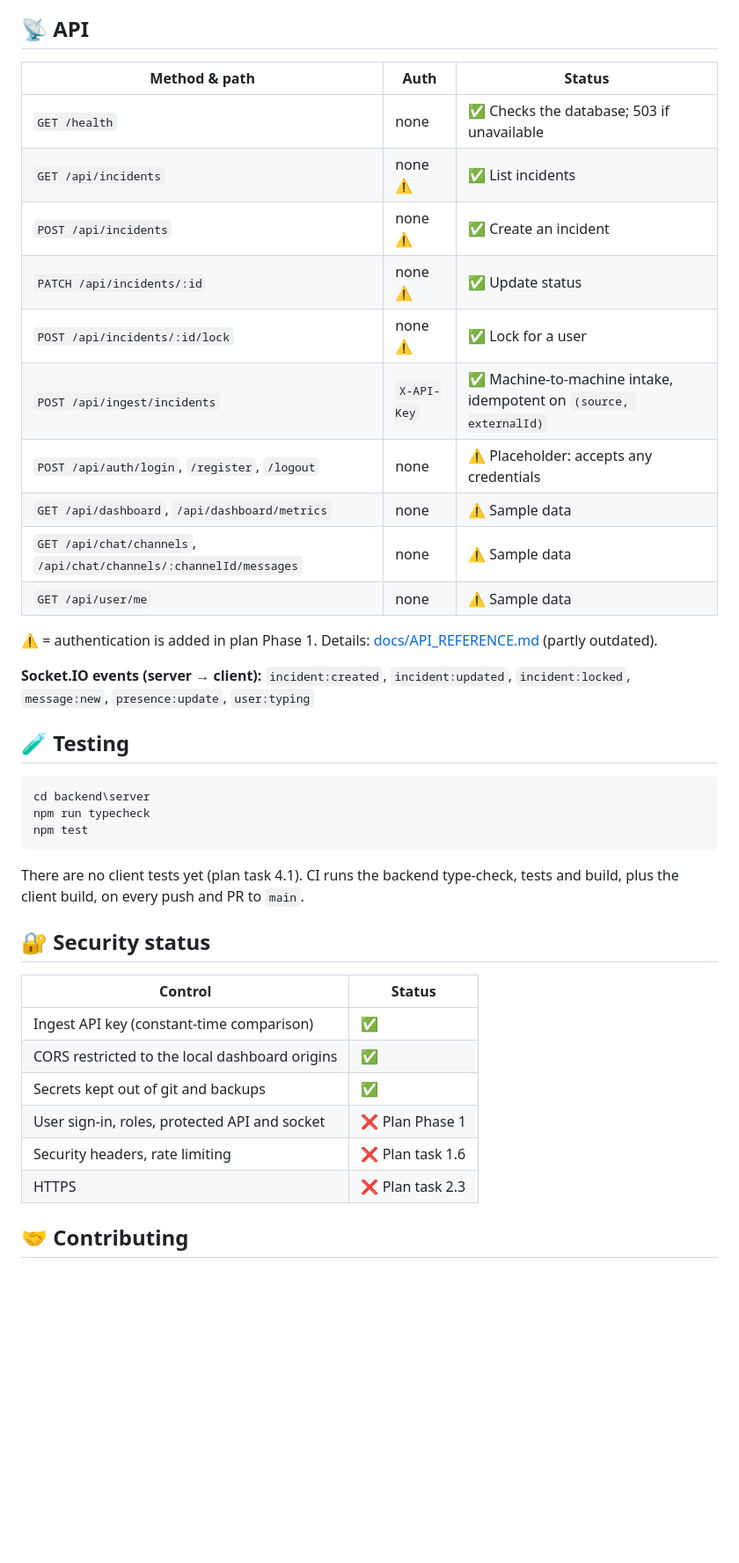
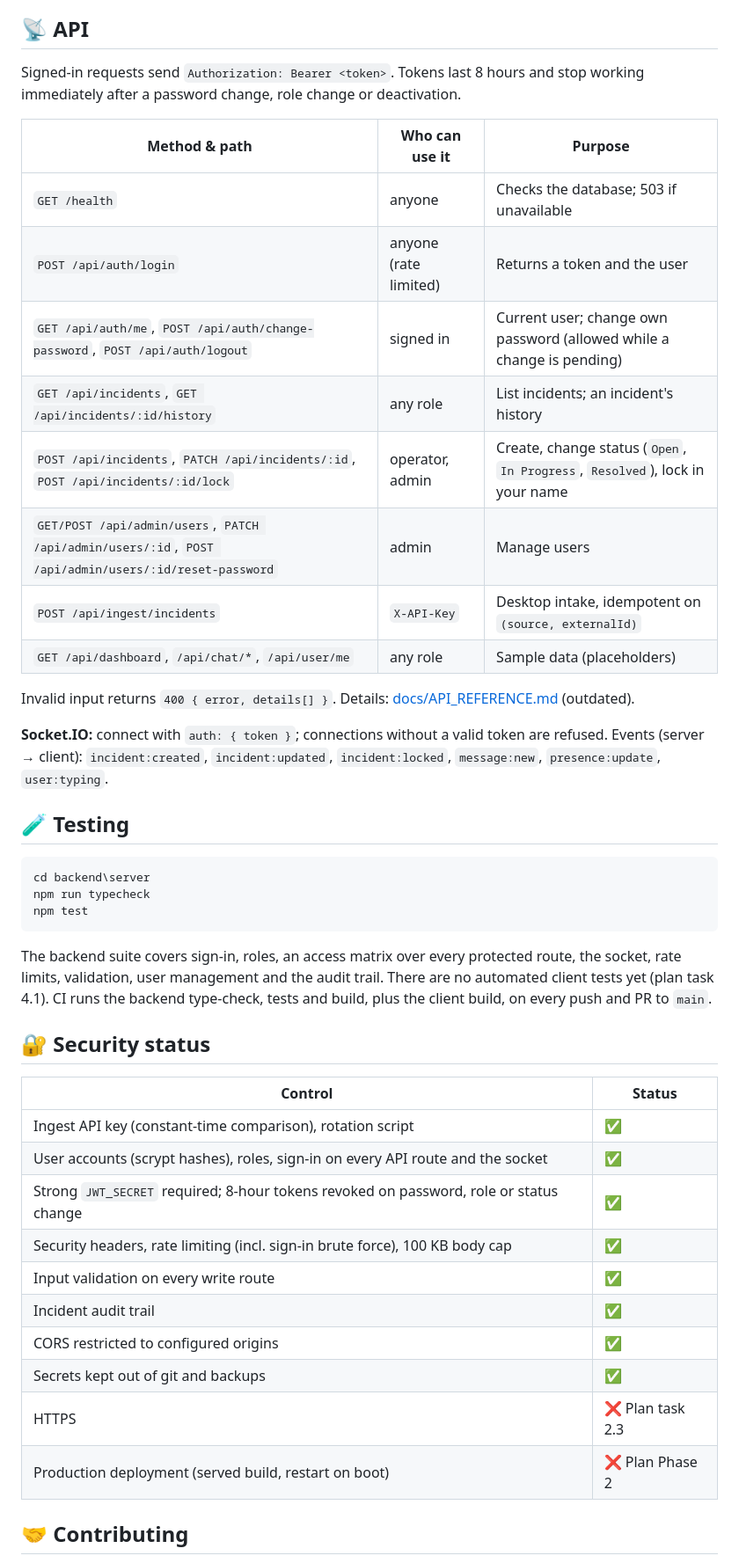
Before and after one commit to hneal055/DeskSOS-Enterprise---IT-Operations-Platform, a Markdown page: README.md, the part around one of its changes. Shown at 88% size. GitHub-like rendering; blank space fills up the shorter version.

Commit message:
docs(readme): describe Phase 1 security (accounts, API auth, controls)
Status banner, features, configuration (required JWT_SECRET, CORS and
rate-limit settings, stale user-variable warning), API table with who
can use each route, socket auth, and an updated security status.

Co-Authored-By: Claude Opus 5.5 <noreply@anthropic.com>

````diff
--- a/README.md
+++ b/README.md
@@ -190,22 +195,22 @@ Then restart **both** backends. Tickets created on Desktop while only one side h
 
 ## 📡 API
 
-| Method & path | Auth | Status |
+Signed-in requests send `Authorization: Bearer <token>`. Tokens last 8 hours and stop working immediately after a password change, role change or deactivation.
+
+| Method & path | Who can use it | Purpose |
 |---|---|---|
-| `GET /health` | none | ✅ Checks the database; 503 if unavailable |
-| `GET /api/incidents` | none ⚠️ | ✅ List incidents |
-| `POST /api/incidents` | none ⚠️ | ✅ Create an incident |
-| `PATCH /api/incidents/:id` | none ⚠️ | ✅ Update status |
-| `POST /api/incidents/:id/lock` | none ⚠️ | ✅ Lock for a user |
-| `POST /api/ingest/incidents` | `X-API-Key` | ✅ Machine-to-machine intake, idempotent on `(source, externalId)` |
-| `POST /api/auth/login`, `/register`, `/logout` | none | ⚠️ Placeholder: accepts any credentials |
-| `GET /api/dashboard`, `/api/dashboard/metrics` | none | ⚠️ Sample data |
-| `GET /api/chat/channels`, `/api/chat/channels/:channelId/messages` | none | ⚠️ Sample data |
-| `GET /api/user/me` | none | ⚠️ Sample data |
+| `GET /health` | anyone | Checks the database; 503 if unavailable |
+| `POST /api/auth/login` | anyone (rate limited) | Returns a token and the user |
+| `GET /api/auth/me`, `POST /api/auth/change-password`, `POST /api/auth/logout` | signed in | Current user; change own password (allowed while a change is pending) |
+| `GET /api/incidents`, `GET /api/incidents/:id/history` | any role | List incidents; an incident's history |
+| `POST /api/incidents`, `PATCH /api/incidents/:id`, `POST /api/incidents/:id/lock` | operator, admin | Create, change status (`Open`, `In Progress`, `Resolved`), lock in your name |
+| `GET/POST /api/admin/users`, `PATCH /api/admin/users/:id`, `POST /api/admin/users/:id/reset-password` | admin | Manage users |
+| `POST /api/ingest/incidents` | `X-API-Key` | Desktop intake, idempotent on `(source, externalId)` |
+| `GET /api/dashboard`, `/api/chat/*`, `/api/user/me` | any role | Sample data (placeholders) |
 
-⚠️ = authentication is added in plan Phase 1. Details: [docs/API_REFERENCE.md](docs/API_REFERENCE.md) (partly outdated).
+Invalid input returns `400 { error, details[] }`. Details: [docs/API_REFERENCE.md](docs/API_REFERENCE.md) (outdated).
 
-**Socket.IO events (server → client):** `incident:created`, `incident:updated`, `incident:locked`, `message:new`, `presence:update`, `user:typing`
+**Socket.IO:** connect with `auth: { token }`; connections without a valid token are refused. Events (server → client): `incident:created`, `incident:updated`, `incident:locked`, `message:new`, `presence:update`, `user:typing`.
 
 ## 🧪 Testing
 
@@ -215,18 +220,22 @@ npm run typecheck
 npm test
 ```
 
-There are no client tests yet (plan task 4.1). CI runs the backend type-check, tests and build, plus the client build, on every push and PR to `main`.
+The backend suite covers sign-in, roles, an access matrix over every protected route, the socket, rate limits, validation, user management and the audit trail. There are no automated client tests yet (plan task 4.1). CI runs the backend type-check, tests and build, plus the client build, on every push and PR to `main`.
 
 ## 🔐 Security status
 
 | Control | Status |
 |---|---|
-| Ingest API key (constant-time comparison) | ✅ |
-| CORS restricted to the local dashboard origins | ✅ |
+| Ingest API key (constant-time comparison), rotation script | ✅ |
+| User accounts (scrypt hashes), roles, sign-in on every API route and the socket | ✅ |
+| Strong `JWT_SECRET` required; 8-hour tokens revoked on password, role or status change | ✅ |
+| Security headers, rate limiting (incl. sign-in brute force), 100 KB body cap | ✅ |
+| Input validation on every write route | ✅ |
+| Incident audit trail | ✅ |
+| CORS restricted to configured origins | ✅ |
 | Secrets kept out of git and backups | ✅ |
-| User sign-in, roles, protected API and socket | ❌ Plan Phase 1 |
-| Security headers, rate limiting | ❌ Plan task 1.6 |
 | HTTPS | ❌ Plan task 2.3 |
+| Production deployment (served build, restart on boot) | ❌ Plan Phase 2 |
 
 ## 🤝 Contributing
 
````
Also changed, not shown: other parts of README.md (+10 -5 lines).
